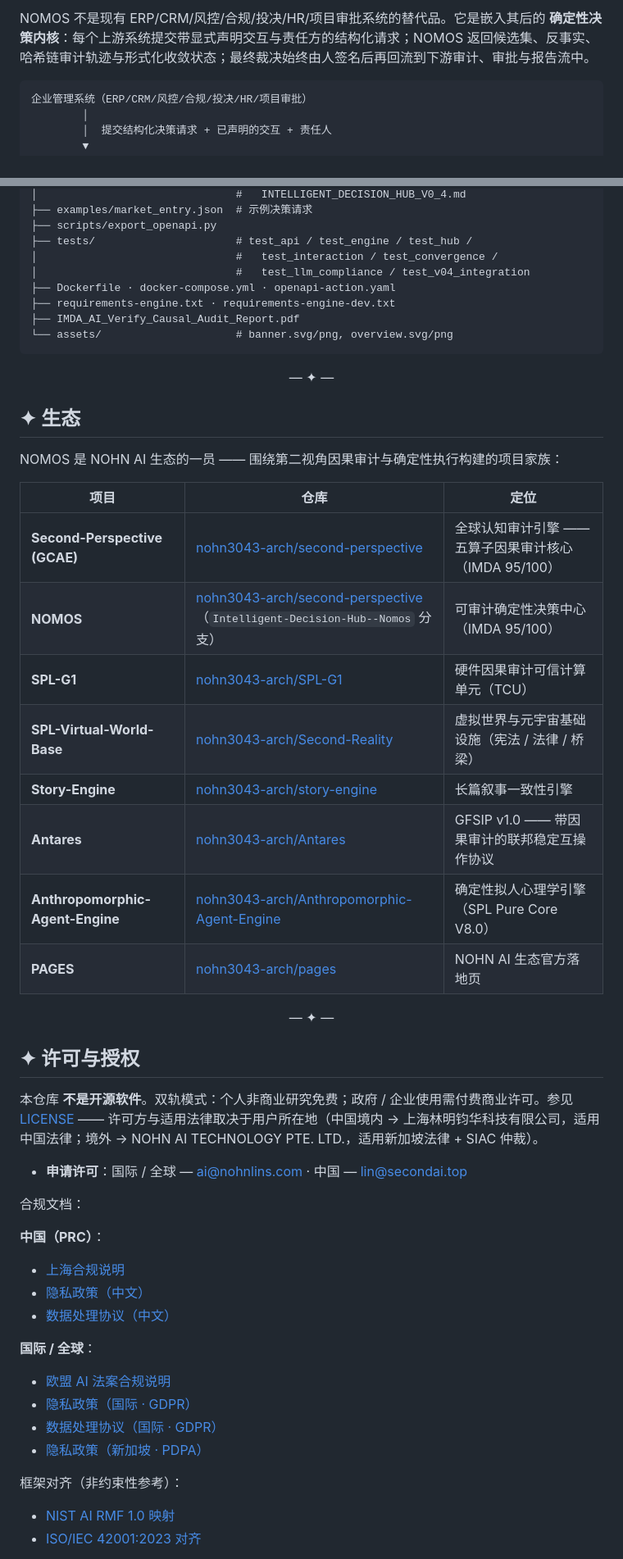
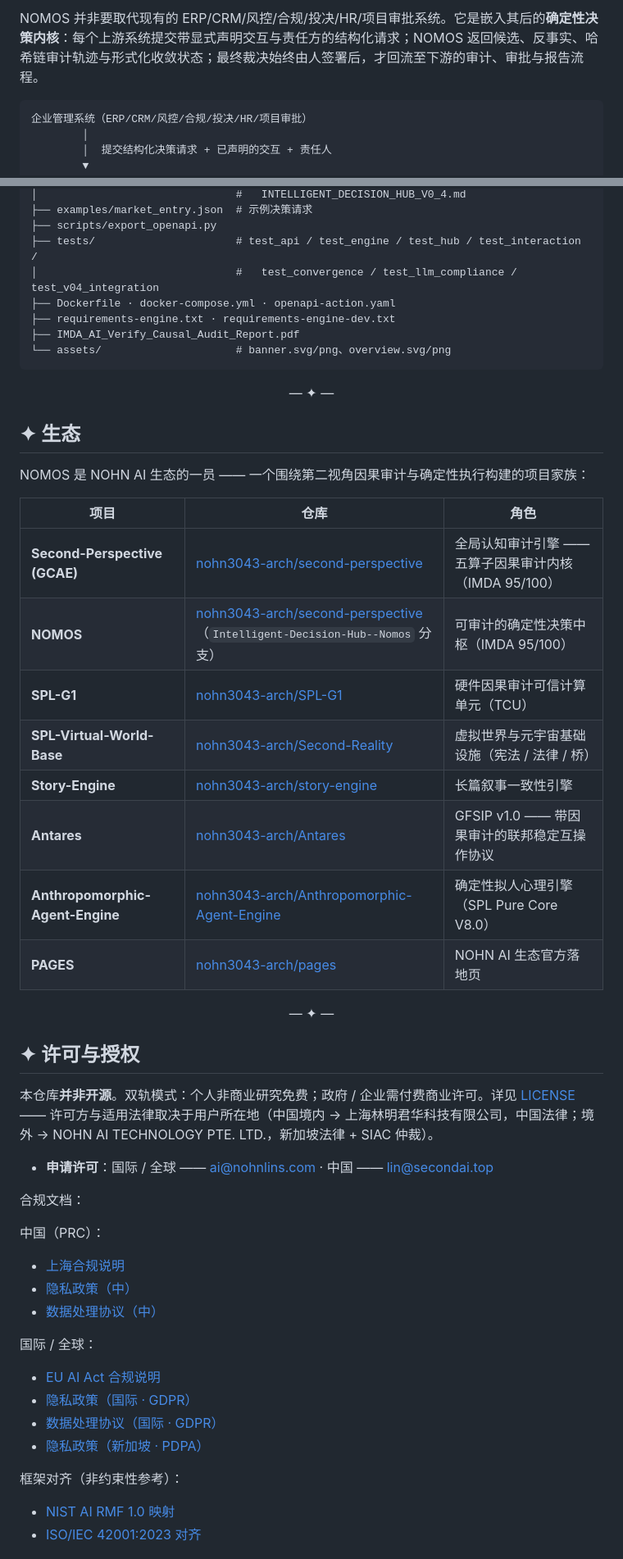
Before and after one commit to nohn3043-arch/second-perspective, a Markdown page: README-zh.md, 2 parts joined by grey strips. Shown at 82% size. GitHub-like rendering.

````diff
--- a/README-zh.md
+++ b/README-zh.md
@@ -59,5 +57,5 @@ NOMOS 搭载一个 <strong>通用审计引擎</strong> —— 而非事后补丁
 <p style="font-size:15px;line-height:1.8;color:#2C2C2C">
-NOMOS 不是现有 ERP/CRM/风控/合规/投决/HR/项目审批系统的替代品。它是嵌入其后的 <strong>确定性决策内核</strong>：每个上游系统提交带显式声明交互与责任方的结构化请求；NOMOS 返回候选集、反事实、哈希链审计轨迹与形式化收敛状态；最终裁决始终由人签名后再回流到下游审计、审批与报告流中。
+NOMOS 并非要取代现有的 ERP/CRM/风控/合规/投决/HR/项目审批系统。它是嵌入其后的<strong>确定性决策内核</strong>：每个上游系统提交带显式声明交互与责任方的结构化请求；NOMOS 返回候选、反事实、哈希链审计轨迹与形式化收敛状态；最终裁决始终由人签署后，才回流至下游的审计、审批与报告流程。
 </p>
 
 ```text
@@ -310,54 +299,56 @@ nomos/
 │                               #   INTELLIGENT_DECISION_HUB_V0_4.md
 ├── examples/market_entry.json  # 示例决策请求
 ├── scripts/export_openapi.py
-├── tests/                      # test_api / test_engine / test_hub /
-│                               #   test_interaction / test_convergence /
-│                               #   test_llm_compliance / test_v04_integration
+├── tests/                      # test_api / test_engine / test_hub / test_interaction /
+│                               #   test_convergence / test_llm_compliance / test_v04_integration
 ├── Dockerfile · docker-compose.yml · openapi-action.yaml
 ├── requirements-engine.txt · requirements-engine-dev.txt
 ├── IMDA_AI_Verify_Causal_Audit_Report.pdf
-└── assets/                     # banner.svg/png, overview.svg/png
+└── assets/                     # banner.svg/png、overview.svg/png
 ```
 
 <p align="center">— ✦ —</p>
 
 ## ✦ 生态
 
-NOMOS 是 NOHN AI 生态的一员 —— 围绕第二视角因果审计与确定性执行构建的项目家族：
+NOMOS 是 NOHN AI 生态的一员 —— 一个围绕第二视角因果审计与确定性执行构建的项目家族：
 
-| 项目 | 仓库 | 定位 |
+| 项目 | 仓库 | 角色 |
 |---|---|---|
-| **Second-Perspective (GCAE)** | [nohn3043-arch/second-perspective](https://github.com/nohn3043-arch/second-perspective) | 全球认知审计引擎 —— 五算子因果审计核心（IMDA 95/100） |
-| **NOMOS** | [nohn3043-arch/second-perspective](https://github.com/nohn3043-arch/second-perspective)（`Intelligent-Decision-Hub--Nomos` 分支） | 可审计确定性决策中心（IMDA 95/100） |
+| **Second-Perspective (GCAE)** | [nohn3043-arch/second-perspective](https://github.com/nohn3043-arch/second-perspective) | 全局认知审计引擎 —— 五算子因果审计内核（IMDA 95/100） |
+| **NOMOS** | [nohn3043-arch/second-perspective](https://github.com/nohn3043-arch/second-perspective)（`Intelligent-Decision-Hub--Nomos` 分支） | 可审计的确定性决策中枢（IMDA 95/100） |
 | **SPL-G1** | [nohn3043-arch/SPL-G1](https://github.com/nohn3043-arch/SPL-G1) | 硬件因果审计可信计算单元（TCU） |
-| **SPL-Virtual-World-Base** | [nohn3043-arch/Second-Reality](https://github.com/nohn3043-arch/Second-Reality) | 虚拟世界与元宇宙基础设施（宪法 / 法律 / 桥梁） |
+| **SPL-Virtual-World-Base** | [nohn3043-arch/Second-Reality](https://github.com/nohn3043-arch/Second-Reality) | 虚拟世界与元宇宙基础设施（宪法 / 法律 / 桥） |
 | **Story-Engine** | [nohn3043-arch/story-engine](https://github.com/nohn3043-arch/story-engine) | 长篇叙事一致性引擎 |
 | **Antares** | [nohn3043-arch/Antares](https://github.com/nohn3043-arch/Antares) | GFSIP v1.0 —— 带因果审计的联邦稳定互操作协议 |
-| **Anthropomorphic-Agent-Engine** | [nohn3043-arch/Anthropomorphic-Agent-Engine](https://github.com/nohn3043-arch/Anthropomorphic-Agent-Engine) | 确定性拟人心理学引擎（SPL Pure Core V8.0） |
+| **Anthropomorphic-Agent-Engine** | [nohn3043-arch/Anthropomorphic-Agent-Engine](https://github.com/nohn3043-arch/Anthropomorphic-Agent-Engine) | 确定性拟人心理引擎（SPL Pure Core V8.0） |
 | **PAGES** | [nohn3043-arch/pages](https://github.com/nohn3043-arch/pages) | NOHN AI 生态官方落地页 |
 
 <p align="center">— ✦ —</p>
 
 ## ✦ 许可与授权
 
-本仓库 **不是开源软件**。双轨模式：个人非商业研究免费；政府 / 企业使用需付费商业许可。参见 [LICENSE](./LICENSE) —— 许可方与适用法律取决于用户所在地（中国境内 → 上海林明钧华科技有限公司，适用中国法律；境外 → NOHN AI TECHNOLOGY PTE. LTD.，适用新加坡法律 + SIAC 仲裁）。
+本仓库<strong>并非开源</strong>。双轨模式：个人非商业研究免费；政府 / 企业需付费商业许可。详见 [LICENSE](./LICENSE) —— 许可方与适用法律取决于用户所在地（中国境内 → 上海林明君华科技有限公司，中国法律；境外 → NOHN AI TECHNOLOGY PTE. LTD.，新加坡法律 + SIAC 仲裁）。
 
-- **申请许可**：国际 / 全球 — [ai@nohnlins.com](mailto:ai@nohnlins.com) · 中国 — [lin@secondai.top](mailto:lin@secondai.top)
+- **申请许可**：国际 / 全球 —— [ai@nohnlins.com](mailto:ai@nohnlins.com) · 中国 —— [lin@secondai.top](mailto:lin@secondai.top)
 
 合规文档：
 
-**中国（PRC）**：
+中国（PRC）：
+
 - [上海合规说明](./docs/COMPLIANCE_SHANGHAI.md)
-- [隐私政策（中文）](./docs/PRIVACY_POLICY_CN.md)
-- [数据处理协议（中文）](./docs/DATA_PROCESSING_AGREEMENT_CN.md)
+- [隐私政策（中）](./docs/PRIVACY_POLICY_CN.md)
+- [数据处理协议（中）](./docs/DATA_PROCESSING_AGREEMENT_CN.md)
 
-**国际 / 全球**：
-- [欧盟 AI 法案合规说明](./docs/COMPLIANCE_EU_AI_ACT.md)
+国际 / 全球：
+
+- [EU AI Act 合规说明](./docs/COMPLIANCE_EU_AI_ACT.md)
 - [隐私政策（国际 · GDPR）](./docs/PRIVACY_POLICY_INTL.md)
 - [数据处理协议（国际 · GDPR）](./docs/DATA_PROCESSING_AGREEMENT_INTL.md)
 - [隐私政策（新加坡 · PDPA）](./docs/PRIVACY_POLICY_SG_PDPA.md)
 
 框架对齐（非约束性参考）：
+
 - [NIST AI RMF 1.0 映射](./docs/COMPLIANCE_NIST_AI_RMF.md)
 - [ISO/IEC 42001:2023 对齐](./docs/COMPLIANCE_ISO_42001.md)
 
````
Also changed, not shown: other parts of README-zh.md (+79 -90 lines).
